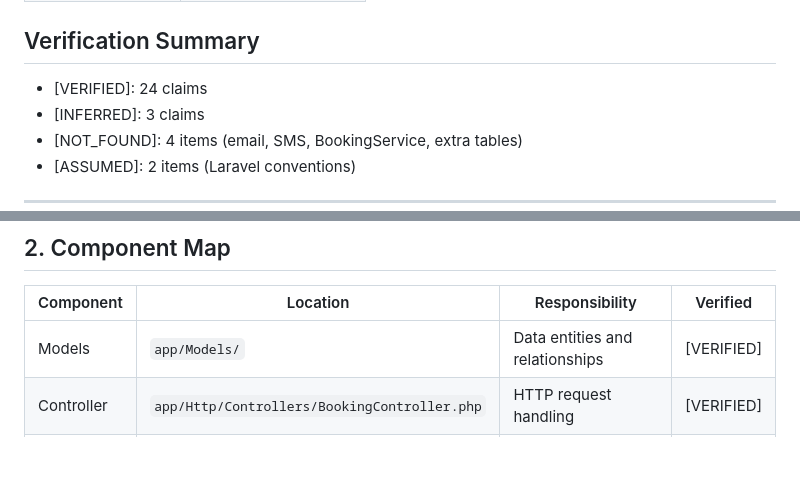
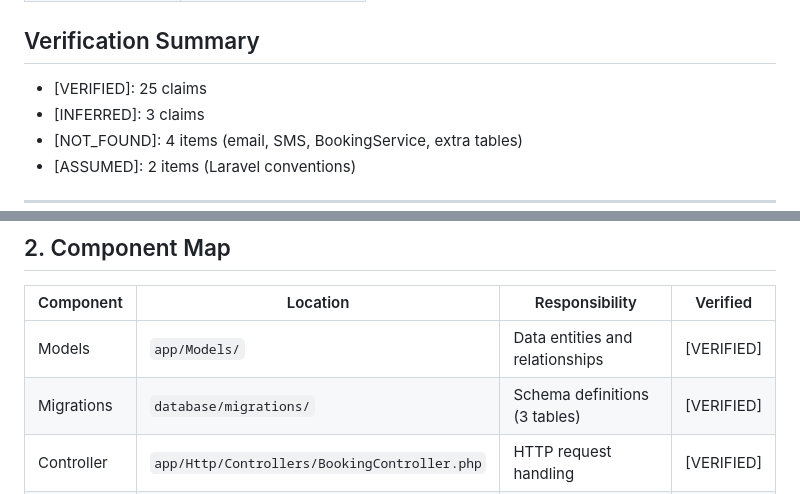
Before and after one commit to peak-flow/agent-system-mapper, a Markdown page: examples/good-architecture-overview.md, 2 parts joined by grey strips. GitHub-like rendering; blank space fills up the shorter version.

```diff
--- a/examples/good-architecture-overview.md
+++ b/examples/good-architecture-overview.md
@@ -9,7 +9,7 @@
 | Verification Status | `Verified` |
 
 ## Verification Summary
-- [VERIFIED]: 24 claims
+- [VERIFIED]: 25 claims
 - [INFERRED]: 3 claims
 - [NOT_FOUND]: 4 items (email, SMS, BookingService, extra tables)
 - [ASSUMED]: 2 items (Laravel conventions)
@@ -33,6 +33,7 @@ SlotBooker is a booking system that allows users to reserve time slots and syncs
 | Component | Location | Responsibility | Verified |
 |-----------|----------|----------------|----------|
 | Models | `app/Models/` | Data entities and relationships | [VERIFIED] |
+| Migrations | `database/migrations/` | Schema definitions (3 tables) | [VERIFIED] |
 | Controller | `app/Http/Controllers/BookingController.php` | HTTP request handling | [VERIFIED] |
 | Service | `app/Services/CalendarService.php` | External API integration | [VERIFIED] |
 | Contract | `app/Contracts/CalendarServiceInterface.php` | Service abstraction | [VERIFIED] |
```
Also changed, not shown: prompts/01-architecture-overview.md (+4 -0 lines).
